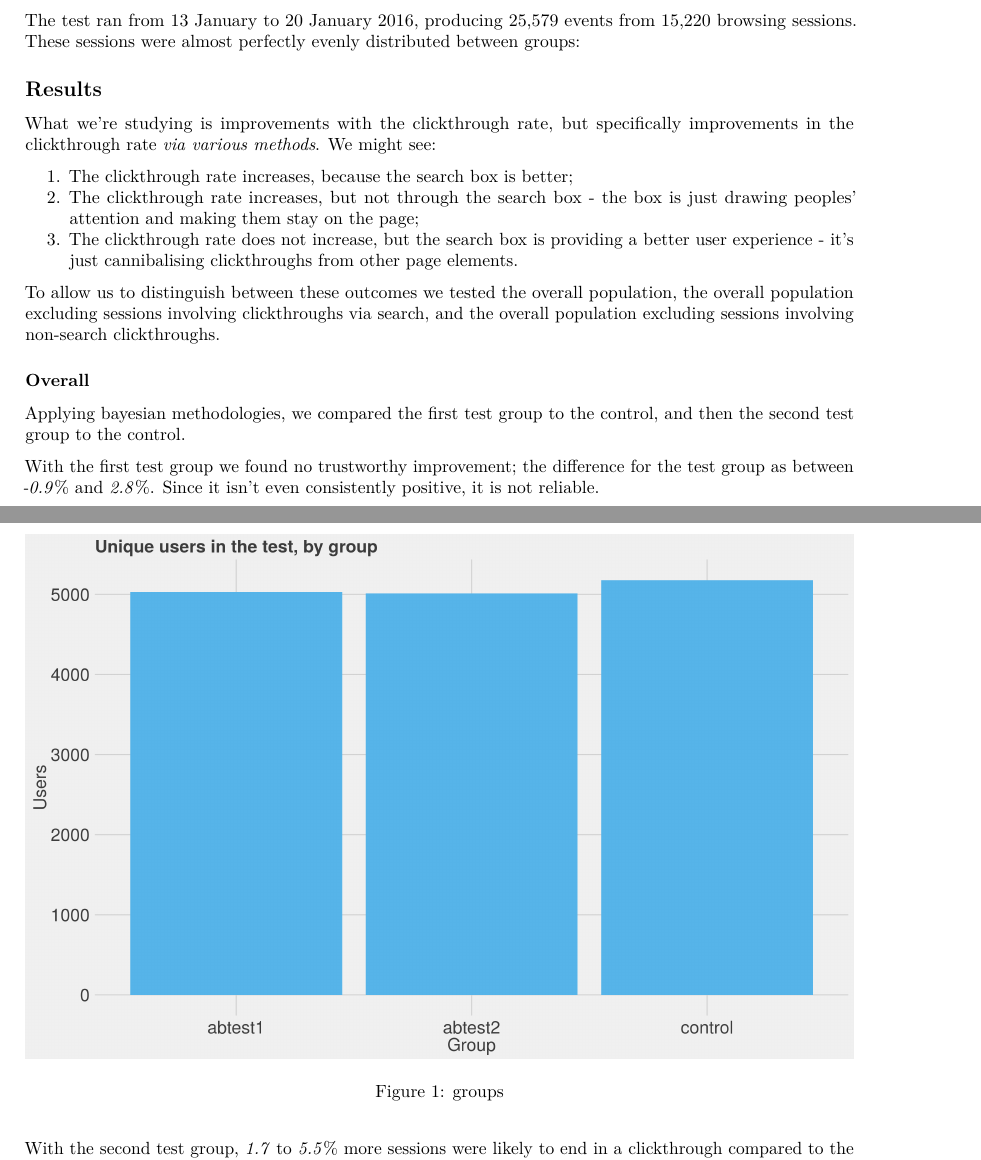
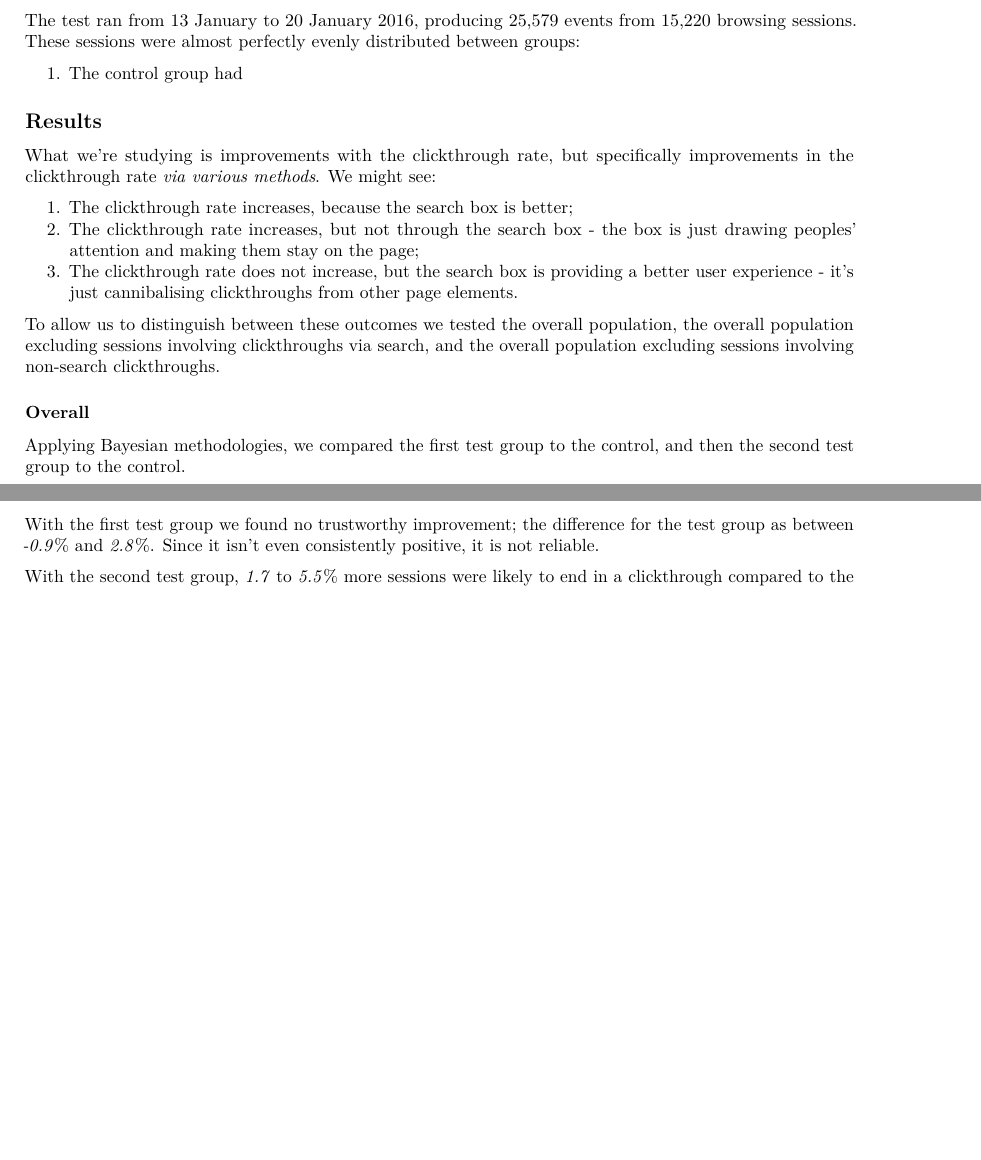
Before and after one commit to wikimedia-research/Discovery-Portal-Test-SearchBox, an R Markdown document (report.Rmd): two parts of pages 1 and 2 of 2, joined at a grey line, cut so that both start at the same text, the shorter picture padded with empty space. Rendered offline with R 4.5, knitr and Pandoc, then LaTeX, with nearby package versions.

Commit message:
some tweaks

```diff
--- a/report.Rmd
+++ b/report.Rmd
@@ -24,7 +24,8 @@ the results that were returned.
 
 The test ran from 13 January to 20 January 2016, producing 25,579 events from 15,220 browsing sessions. These sessions were almost perfectly evenly distributed between groups:
 
-![groups](eda_sessions.png)
+1. The control group had
+
 
 ## Results
 
@@ -38,7 +39,7 @@ To allow us to distinguish between these outcomes we tested the overall populati
 
 ### Overall
 
-Applying bayesian methodologies, we compared the first test group to the control, and then the second test group to the control.
+Applying Bayesian methodologies, we compared the first test group to the control, and then the second test group to the control.
 
 With the first test group we found no trustworthy improvement; the difference for the test group as between *-0.9*% and *2.8*%. Since it isn't even consistently positive, it is not reliable.
 
```
